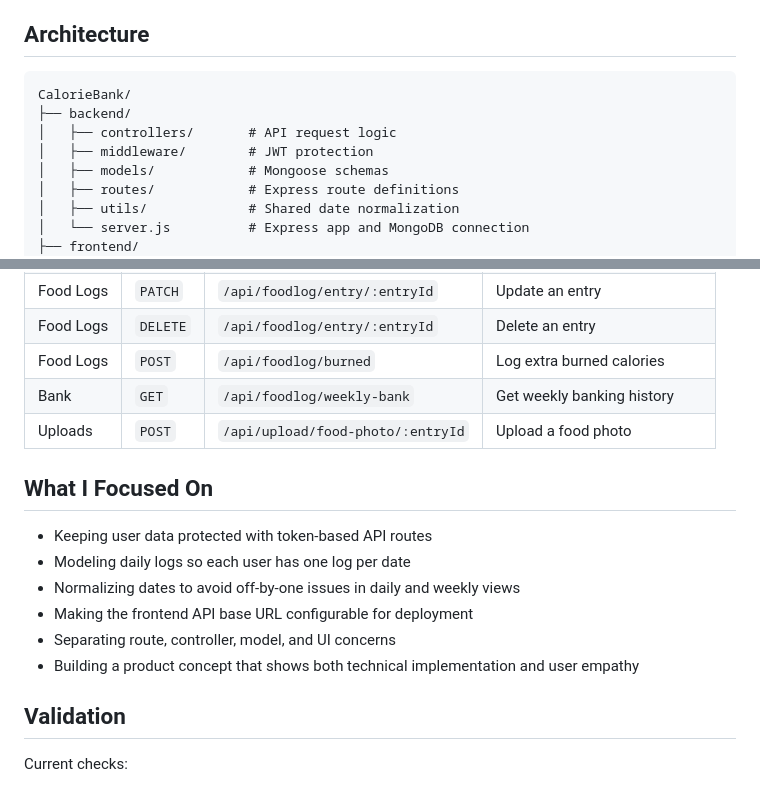
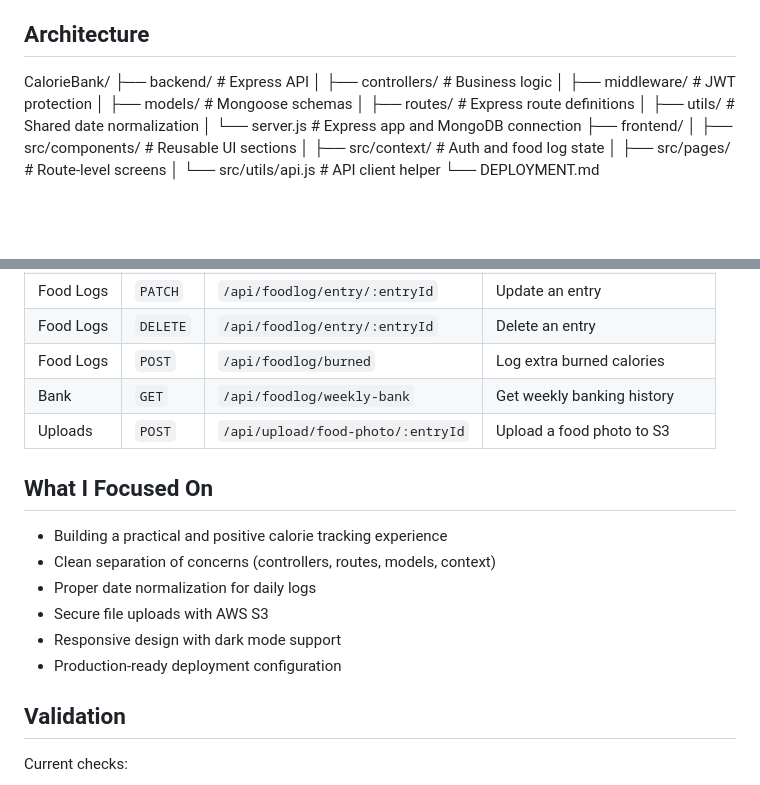
Before and after one commit to PhilBKouokam/CalorieBank, a Markdown page: README.md, 2 parts joined by grey strips. GitHub-like rendering; blank space fills up the shorter version.

````diff
--- a/README.md
+++ b/README.md
@@ -48,10 +53,9 @@ This project gave me a chance to practice full-stack product thinking, not just
 
 ## Architecture
 
-```text
 CalorieBank/
-├── backend/
-│   ├── controllers/       # API request logic
+├── backend/               # Express API
+│   ├── controllers/       # Business logic
 │   ├── middleware/        # JWT protection
 │   ├── models/            # Mongoose schemas
 │   ├── routes/            # Express route definitions
@@ -123,16 +127,16 @@ VITE_API_BASE_URL=http://localhost:4700
 | Food Logs | `DELETE` | `/api/foodlog/entry/:entryId` | Delete an entry |
 | Food Logs | `POST` | `/api/foodlog/burned` | Log extra burned calories |
 | Bank | `GET` | `/api/foodlog/weekly-bank` | Get weekly banking history |
-| Uploads | `POST` | `/api/upload/food-photo/:entryId` | Upload a food photo |
+| Uploads | `POST` | `/api/upload/food-photo/:entryId` | Upload a food photo to S3 |
 
 ## What I Focused On
 
-- Keeping user data protected with token-based API routes
-- Modeling daily logs so each user has one log per date
-- Normalizing dates to avoid off-by-one issues in daily and weekly views
-- Making the frontend API base URL configurable for deployment
-- Separating route, controller, model, and UI concerns
-- Building a product concept that shows both technical implementation and user empathy
+- Building a practical and positive calorie tracking experience
+- Clean separation of concerns (controllers, routes, models, context)
+- Proper date normalization for daily logs
+- Secure file uploads with AWS S3
+- Responsive design with dark mode support
+- Production-ready deployment configuration
 
 ## Validation
 
````
Also changed, not shown: other parts of README.md (+41 -36 lines), DEPLOYMENT.md (+67 -41 lines), screenshots/add-entry.png (added), screenshots/dark-mode.png (added), screenshots/dashboard.png (added), screenshots/food-entries-list.png (added), screenshots/joybank.png (added), 4 other files.
